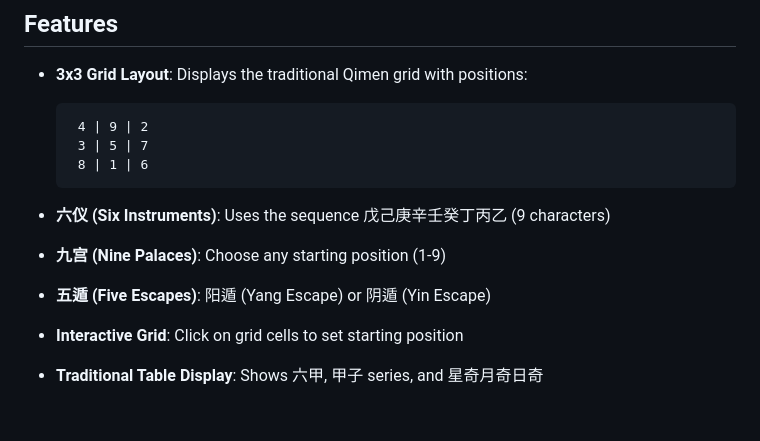
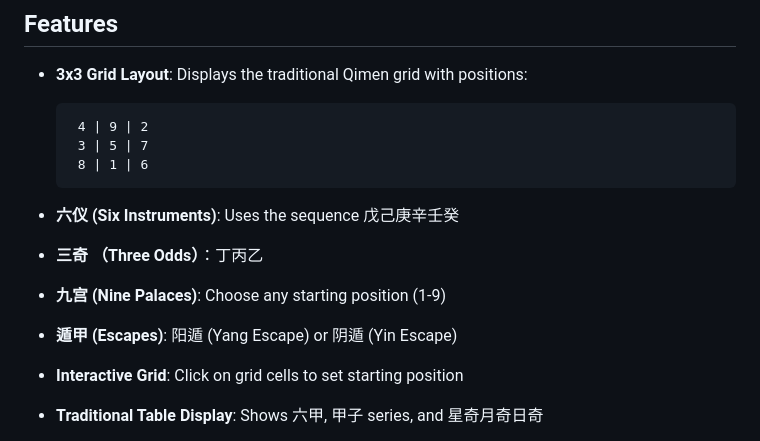
Before and after one commit to jianboli/Qimen, a Markdown page: README.md, the part around the change. Rendered like a GitHub page; blank space fills up the shorter version.

````diff
--- a/README.md
+++ b/README.md
@@ -11,9 +11,10 @@ A beautiful Electron application for exploring Qimen Dunjia patterns with the Te
    8 | 1 | 6
   ```
 
-- **六仪 (Six Instruments)**: Uses the sequence 戊己庚辛壬癸丁丙乙 (9 characters)
+- **六仪 (Six Instruments)**: Uses the sequence 戊己庚辛壬癸
+- **三奇 （Three Odds）**：丁丙乙
 - **九宫 (Nine Palaces)**: Choose any starting position (1-9)
-- **五遁 (Five Escapes)**: 阳遁 (Yang Escape) or 阴遁 (Yin Escape)
+- **遁甲 (Escapes)**: 阳遁 (Yang Escape) or 阴遁 (Yin Escape)
 - **Interactive Grid**: Click on grid cells to set starting position
 - **Traditional Table Display**: Shows 六甲, 甲子 series, and 星奇月奇日奇
 - **Modern UI**: Beautiful, responsive design with smooth animations
````
